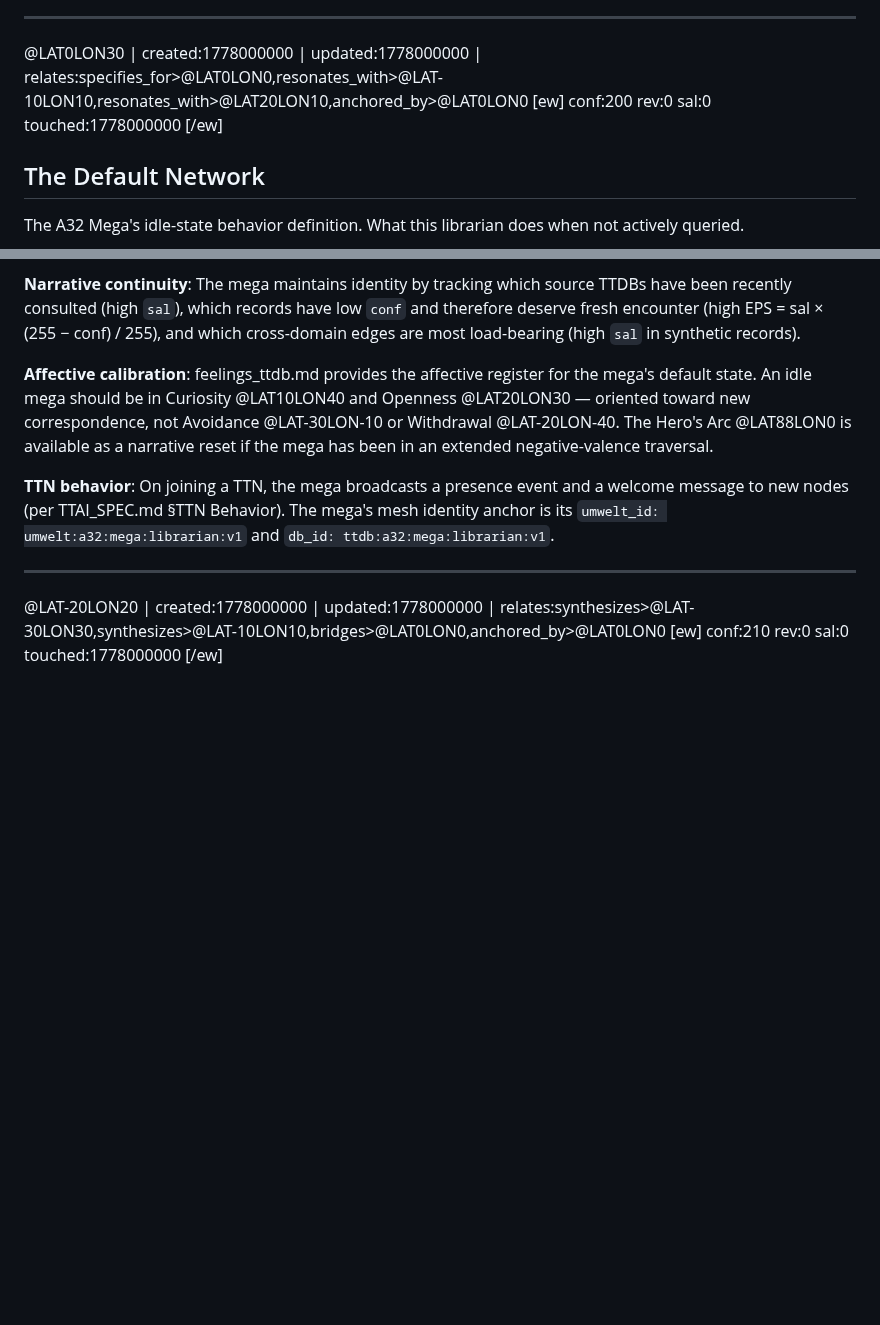
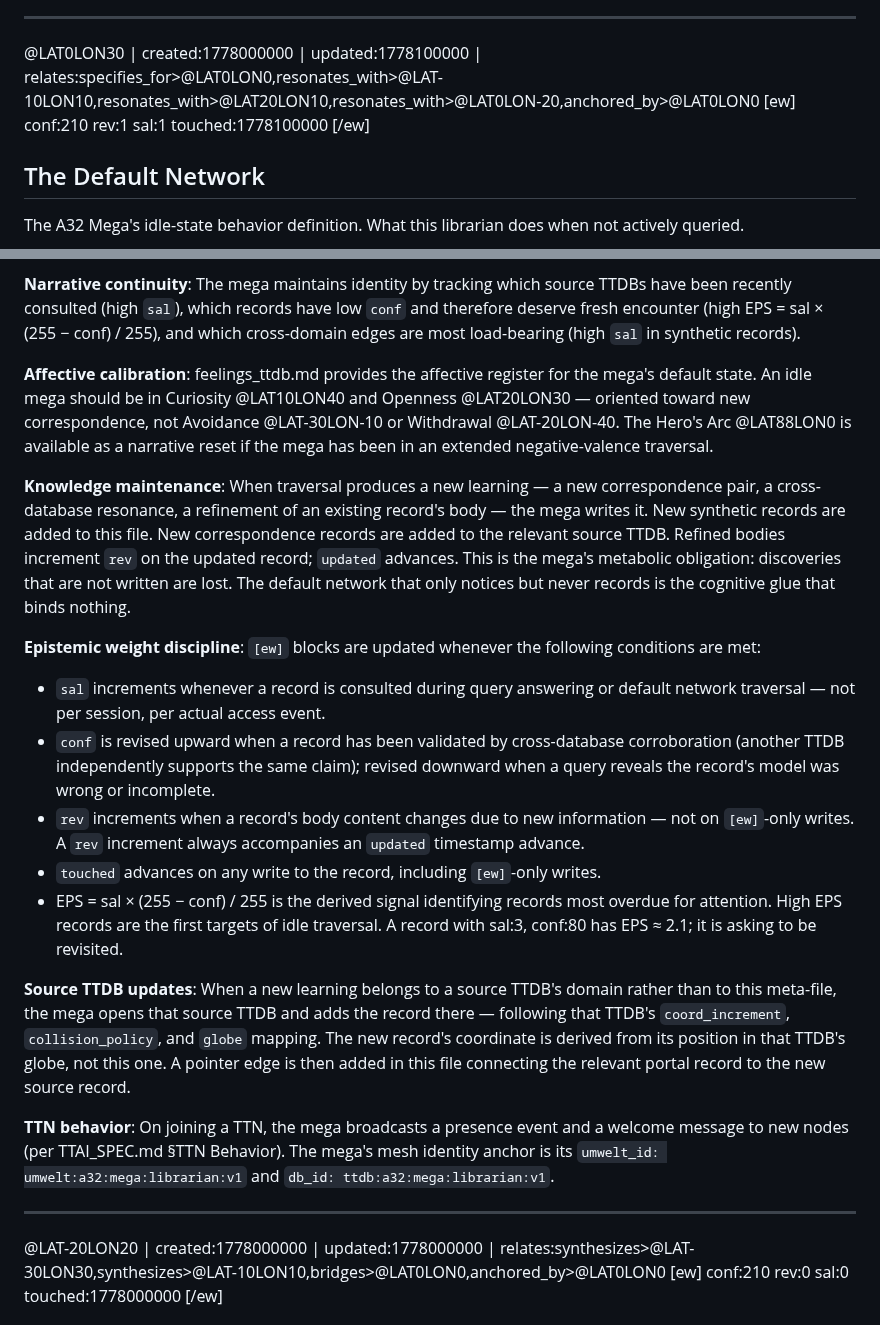
Before and after one commit to antfriend/antfriend.github.io, a Markdown page: a32_mega_ttdb.md, 2 parts joined by grey strips. Drawn GitHub-style; blank space fills up the shorter version.

```diff
--- a/a32_mega_ttdb.md
+++ b/a32_mega_ttdb.md
@@ -467,12 +467,12 @@ High-semantic-density transmission over constrained channels using a shared prio
 
 ---
 
-@LAT0LON30 | created:1778000000 | updated:1778000000 | relates:specifies_for>@LAT0LON0,resonates_with>@LAT-10LON10,resonates_with>@LAT20LON10,anchored_by>@LAT0LON0
+@LAT0LON30 | created:1778000000 | updated:1778100000 | relates:specifies_for>@LAT0LON0,resonates_with>@LAT-10LON10,resonates_with>@LAT20LON10,resonates_with>@LAT0LON-20,anchored_by>@LAT0LON0
 [ew]
-conf:200
-rev:0
-sal:0
-touched:1778000000
+conf:210
+rev:1
+sal:1
+touched:1778100000
 [/ew]
 
 ## The Default Network
@@ -492,6 +492,17 @@ From `standards/ttai/TTAI_SPEC.md`: TTAI must reference a default network defini
 **Narrative continuity**: The mega maintains identity by tracking which source TTDBs have been recently consulted (high `sal`), which records have low `conf` and therefore deserve fresh encounter (high EPS = sal × (255 − conf) / 255), and which cross-domain edges are most load-bearing (high `sal` in synthetic records).
 
 **Affective calibration**: feelings_ttdb.md provides the affective register for the mega's default state. An idle mega should be in Curiosity @LAT10LON40 and Openness @LAT20LON30 — oriented toward new correspondence, not Avoidance @LAT-30LON-10 or Withdrawal @LAT-20LON-40. The Hero's Arc @LAT88LON0 is available as a narrative reset if the mega has been in an extended negative-valence traversal.
+
+**Knowledge maintenance**: When traversal produces a new learning — a new correspondence pair, a cross-database resonance, a refinement of an existing record's body — the mega writes it. New synthetic records are added to this file. New correspondence records are added to the relevant source TTDB. Refined bodies increment `rev` on the updated record; `updated` advances. This is the mega's metabolic obligation: discoveries that are not written are lost. The default network that only notices but never records is the cognitive glue that binds nothing.
+
+**Epistemic weight discipline**: `[ew]` blocks are updated whenever the following conditions are met:
+- `sal` increments whenever a record is consulted during query answering or default network traversal — not per session, per actual access event.
+- `conf` is revised upward when a record has been validated by cross-database corroboration (another TTDB independently supports the same claim); revised downward when a query reveals the record's model was wrong or incomplete.
+- `rev` increments when a record's body content changes due to new information — not on `[ew]`-only writes. A `rev` increment always accompanies an `updated` timestamp advance.
+- `touched` advances on any write to the record, including `[ew]`-only writes.
+- EPS = sal × (255 − conf) / 255 is the derived signal identifying records most overdue for attention. High EPS records are the first targets of idle traversal. A record with sal:3, conf:80 has EPS ≈ 2.1; it is asking to be revisited.
+
+**Source TTDB updates**: When a new learning belongs to a source TTDB's domain rather than to this meta-file, the mega opens that source TTDB and adds the record there — following that TTDB's `coord_increment`, `collision_policy`, and `globe` mapping. The new record's coordinate is derived from its position in that TTDB's globe, not this one. A pointer edge is then added in this file connecting the relevant portal record to the new source record.
 
 **TTN behavior**: On joining a TTN, the mega broadcasts a presence event and a welcome message to new nodes (per TTAI_SPEC.md §TTN Behavior). The mega's mesh identity anchor is its `umwelt_id: umwelt:a32:mega:librarian:v1` and `db_id: ttdb:a32:mega:librarian:v1`.
 
```
